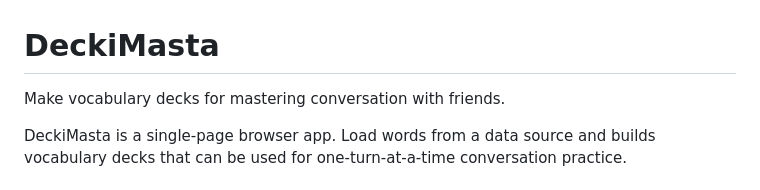
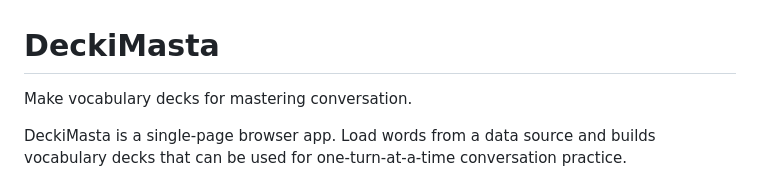
Before and after one commit to jarrodparkes/deckimasta, a Markdown page: README.md, the part around the change. Drawn GitHub-style.

Commit message:
chore(master): revert change

```diff
--- a/README.md
+++ b/README.md
@@ -1,6 +1,6 @@
 # DeckiMasta
 
-Make vocabulary decks for mastering conversation with friends.
+Make vocabulary decks for mastering conversation.
 
 DeckiMasta is a single-page browser app. Load words from a data source and builds vocabulary decks that can be used for one-turn-at-a-time conversation practice.
 
```
